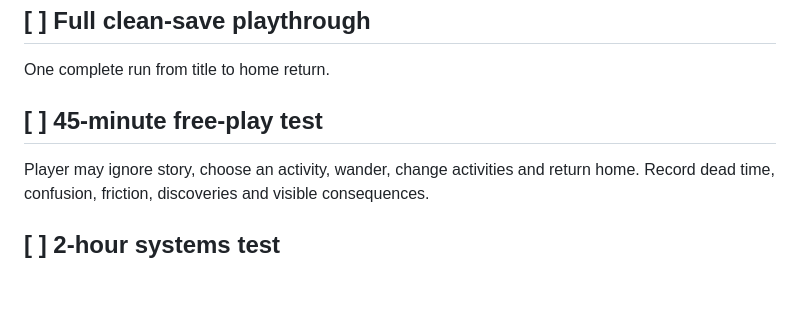
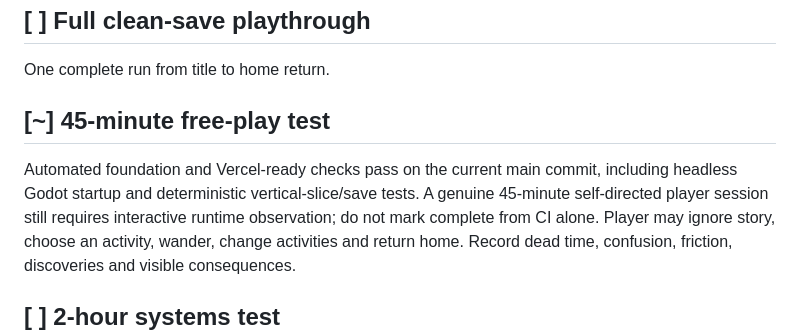
Before and after one commit to jordan-thirkle/pixel-rpg, a Markdown page: TODO.md, the part around the change. GitHub-like rendering; blank space fills up the shorter version.

Commit message:
Gate Everdune on real free-play QA

```diff
--- a/TODO.md
+++ b/TODO.md
@@ -226,7 +226,8 @@ Foundation regression path is green in CI.
 ## [ ] Full clean-save playthrough
 One complete run from title to home return.
 
-## [ ] 45-minute free-play test
+## [~] 45-minute free-play test
+Automated foundation and Vercel-ready checks pass on the current main commit, including headless Godot startup and deterministic vertical-slice/save tests. A genuine 45-minute self-directed player session still requires interactive runtime observation; do not mark complete from CI alone.
 Player may ignore story, choose an activity, wander, change activities and return home.
 Record dead time, confusion, friction, discoveries and visible consequences.
 
```
